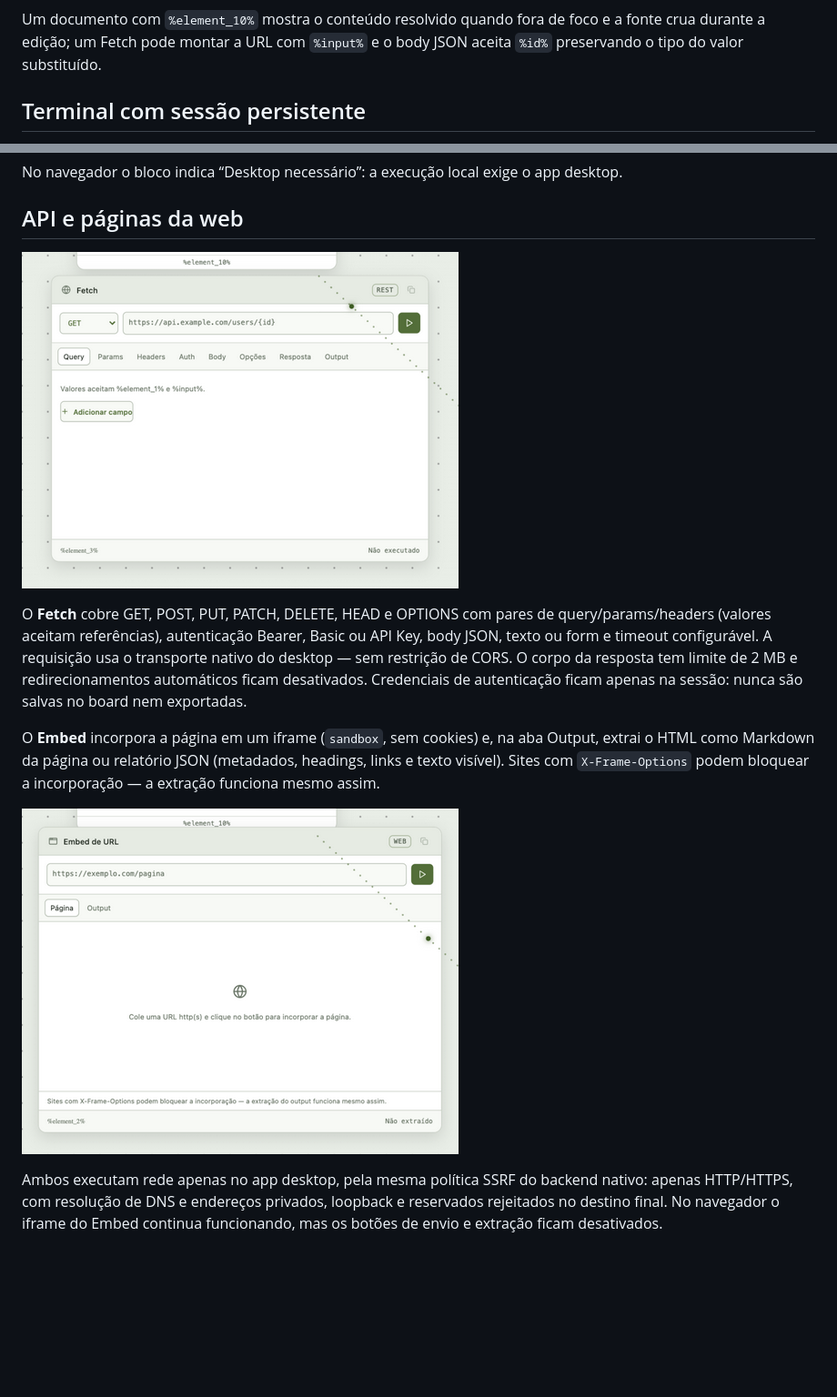
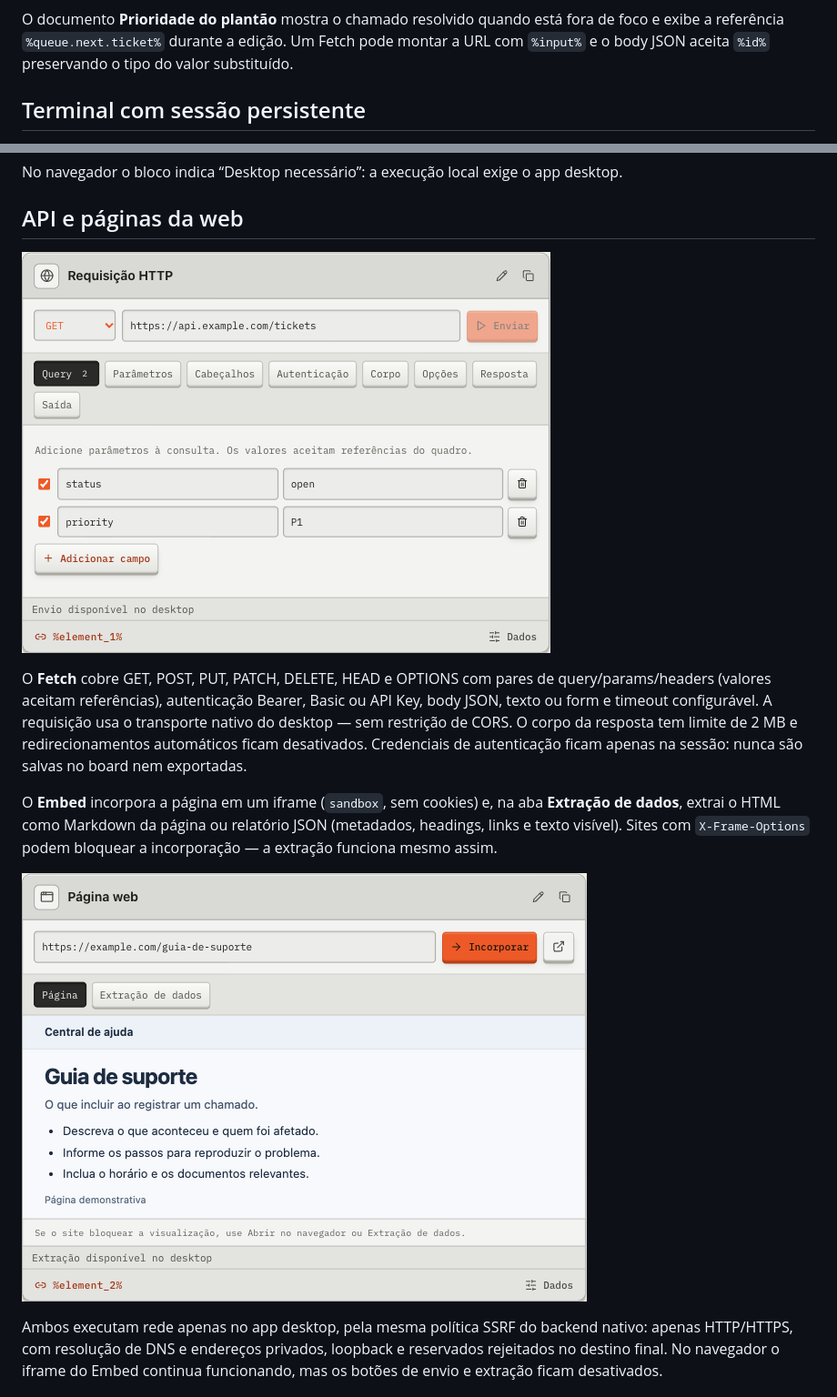
Before and after one commit to enriquesaid/metalboard2, a Markdown page: README.md, 2 parts joined by grey strips. Shown at 91% size. Drawn GitHub-style; pictures changed too: docs/images/embed-block.png, docs/images/fetch-block.png; blank space fills up the shorter version.

Commit message:
Atualize imagens e exemplos do README

````diff
--- a/README.md
+++ b/README.md
@@ -44,6 +45,6 @@ flowchart LR
 ```
 
-Um documento com `%element_10%` mostra o conteúdo resolvido quando fora de foco e a fonte crua durante a edição; um Fetch pode montar a URL com `%input%` e o body JSON aceita `%id%` preservando o tipo do valor substituído.
+O documento **Prioridade do plantão** mostra o chamado resolvido quando está fora de foco e exibe a referência `%queue.next.ticket%` durante a edição. Um Fetch pode montar a URL com `%input%` e o body JSON aceita `%id%` preservando o tipo do valor substituído.
 
 ## Terminal com sessão persistente
 
@@ -70,5 +71,5 @@ No navegador o bloco indica “Desktop necessário”: a execução local exige
 
 O **Fetch** cobre GET, POST, PUT, PATCH, DELETE, HEAD e OPTIONS com pares de query/params/headers (valores aceitam referências), autenticação Bearer, Basic ou API Key, body JSON, texto ou form e timeout configurável. A requisição usa o transporte nativo do desktop — sem restrição de CORS. O corpo da resposta tem limite de 2 MB e redirecionamentos automáticos ficam desativados. Credenciais de autenticação ficam apenas na sessão: nunca são salvas no board nem exportadas.
 
-O **Embed** incorpora a página em um iframe (`sandbox`, sem cookies) e, na aba Output, extrai o HTML como Markdown da página ou relatório JSON (metadados, headings, links e texto visível). Sites com `X-Frame-Options` podem bloquear a incorporação — a extração funciona mesmo assim.
+O **Embed** incorpora a página em um iframe (`sandbox`, sem cookies) e, na aba **Extração de dados**, extrai o HTML como Markdown da página ou relatório JSON (metadados, headings, links e texto visível). Sites com `X-Frame-Options` podem bloquear a incorporação — a extração funciona mesmo assim.
 
````
Also changed, not shown: other parts of README.md (+8 -7 lines), docs/images/hero-board.png, docs/images/inspector.png, 2 other files.
